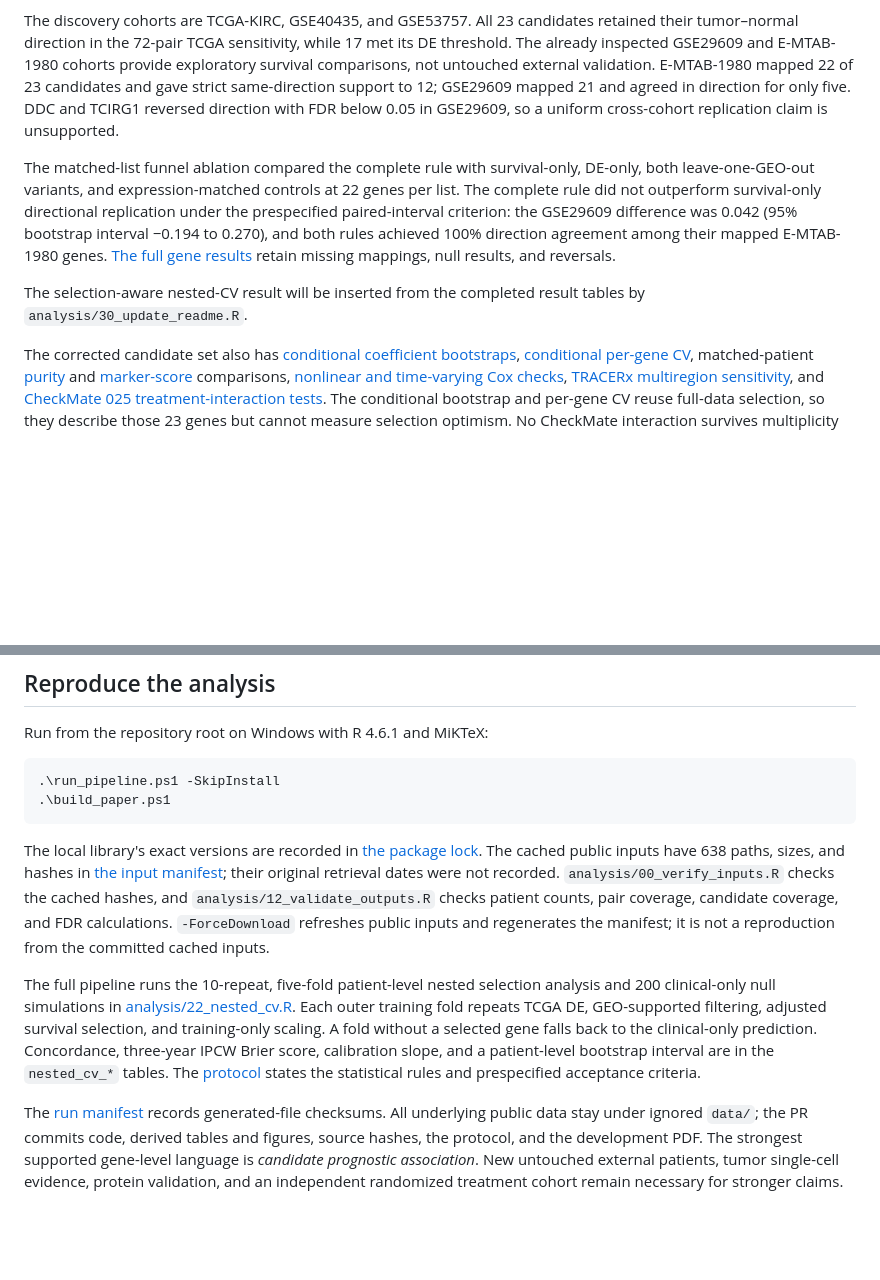
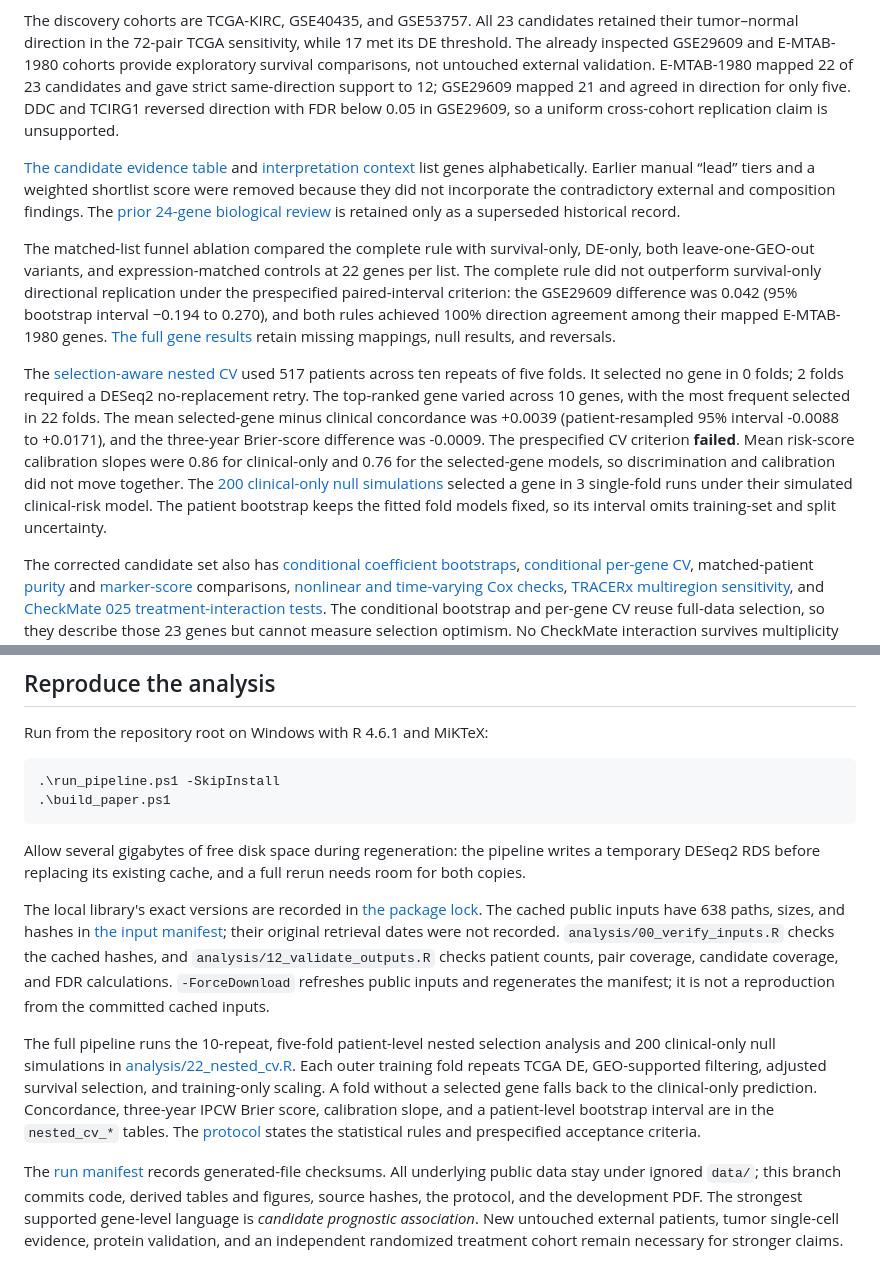
Before and after one commit to ArjunCodess/HYDRA-ccRCC, a Markdown page: README.md, 2 parts joined by grey strips. Drawn GitHub-style; blank space fills up the shorter version.

Commit message:
update readme findings

````diff
--- a/README.md
+++ b/README.md
@@ -6,10 +6,12 @@ The corrected primary analysis retains one TCGA primary tumor per patient: the a
 
 The discovery cohorts are TCGA-KIRC, GSE40435, and GSE53757. All 23 candidates retained their tumor–normal direction in the 72-pair TCGA sensitivity, while 17 met its DE threshold. The already inspected GSE29609 and E-MTAB-1980 cohorts provide exploratory survival comparisons, not untouched external validation. E-MTAB-1980 mapped 22 of 23 candidates and gave strict same-direction support to 12; GSE29609 mapped 21 and agreed in direction for only five. DDC and TCIRG1 reversed direction with FDR below 0.05 in GSE29609, so a uniform cross-cohort replication claim is unsupported.
 
+[The candidate evidence table](results/tables/high_confidence_candidate_evidence.csv) and [interpretation context](results/tables/candidate_interpretation_context.csv) list genes alphabetically. Earlier manual “lead” tiers and a weighted shortlist score were removed because they did not incorporate the contradictory external and composition findings. The [prior 24-gene biological review](results/archive/legacy_biological_review_24_candidates.md) is retained only as a superseded historical record.
+
 The matched-list funnel ablation compared the complete rule with survival-only, DE-only, both leave-one-GEO-out variants, and expression-matched controls at 22 genes per list. The complete rule did not outperform survival-only directional replication under the prespecified paired-interval criterion: the GSE29609 difference was 0.042 (95% bootstrap interval −0.194 to 0.270), and both rules achieved 100% direction agreement among their mapped E-MTAB-1980 genes. [The full gene results](results/tables/funnel_external_gene_results.csv) retain missing mappings, null results, and reversals.
 
 <!-- nested-results:start -->
-The selection-aware nested-CV result will be inserted from the completed result tables by `analysis/30_update_readme.R`.
+The [selection-aware nested CV](results/tables/nested_cv_summary.csv) used 517 patients across ten repeats of five folds. It selected no gene in 0 folds; 2 folds required a DESeq2 no-replacement retry. The top-ranked gene varied across 10 genes, with the most frequent selected in 22 folds. The mean selected-gene minus clinical concordance was +0.0039 (patient-resampled 95% interval -0.0088 to +0.0171), and the three-year Brier-score difference was -0.0009. The prespecified CV criterion **failed**. Mean risk-score calibration slopes were 0.86 for clinical-only and 0.76 for the selected-gene models, so discrimination and calibration did not move together. The [200 clinical-only null simulations](results/tables/nested_cv_clinical_null_summary.csv) selected a gene in 3 single-fold runs under their simulated clinical-risk model. The patient bootstrap keeps the fitted fold models fixed, so its interval omits training-set and split uncertainty.
 <!-- nested-results:end -->
 
 The corrected candidate set also has [conditional coefficient bootstraps](results/tables/candidate_cox_bootstrap_summary.csv), [conditional per-gene CV](results/tables/candidate_cv_clinical_increment.csv), matched-patient [purity](results/tables/candidate_direct_tumor_purity_sensitivity.csv) and [marker-score](results/tables/candidate_clinical_composition_sensitivity.csv) comparisons, [nonlinear and time-varying Cox checks](results/tables/candidate_survival_shape_sensitivity.csv), [TRACERx multiregion sensitivity](results/tables/tracerx_one_region_cox_summary.csv), and [CheckMate 025 treatment-interaction tests](results/tables/checkmate025_candidate_treatment_interactions.csv). The conditional bootstrap and per-gene CV reuse full-data selection, so they describe those 23 genes but cannot measure selection optimism. No CheckMate interaction survives multiplicity correction.
@@ -25,8 +27,10 @@ Run from the repository root on Windows with R 4.6.1 and MiKTeX:
 .\build_paper.ps1
 ```
 
+Allow several gigabytes of free disk space during regeneration: the pipeline writes a temporary DESeq2 RDS before replacing its existing cache, and a full rerun needs room for both copies.
+
 The local library's exact versions are recorded in [the package lock](environment/package_versions.csv). The cached public inputs have 638 paths, sizes, and hashes in [the input manifest](results/tables/input_manifest.csv); their original retrieval dates were not recorded. `analysis/00_verify_inputs.R` checks the cached hashes, and `analysis/12_validate_outputs.R` checks patient counts, pair coverage, candidate coverage, and FDR calculations. `-ForceDownload` refreshes public inputs and regenerates the manifest; it is not a reproduction from the committed cached inputs.
 
 The full pipeline runs the 10-repeat, five-fold patient-level nested selection analysis and 200 clinical-only null simulations in [analysis/22_nested_cv.R](analysis/22_nested_cv.R). Each outer training fold repeats TCGA DE, GEO-supported filtering, adjusted survival selection, and training-only scaling. A fold without a selected gene falls back to the clinical-only prediction. Concordance, three-year IPCW Brier score, calibration slope, and a patient-level bootstrap interval are in the `nested_cv_*` tables. The [protocol](protocol.md) states the statistical rules and prespecified acceptance criteria.
 
-The [run manifest](results/tables/run_manifest.csv) records generated-file checksums. All underlying public data stay under ignored `data/`; the PR commits code, derived tables and figures, source hashes, the protocol, and the development PDF. The strongest supported gene-level language is *candidate prognostic association*. New untouched external patients, tumor single-cell evidence, protein validation, and an independent randomized treatment cohort remain necessary for stronger claims.
+The [run manifest](results/tables/run_manifest.csv) records generated-file checksums. All underlying public data stay under ignored `data/`; this branch commits code, derived tables and figures, source hashes, the protocol, and the development PDF. The strongest supported gene-level language is *candidate prognostic association*. New untouched external patients, tumor single-cell evidence, protein validation, and an independent randomized treatment cohort remain necessary for stronger claims.
````
